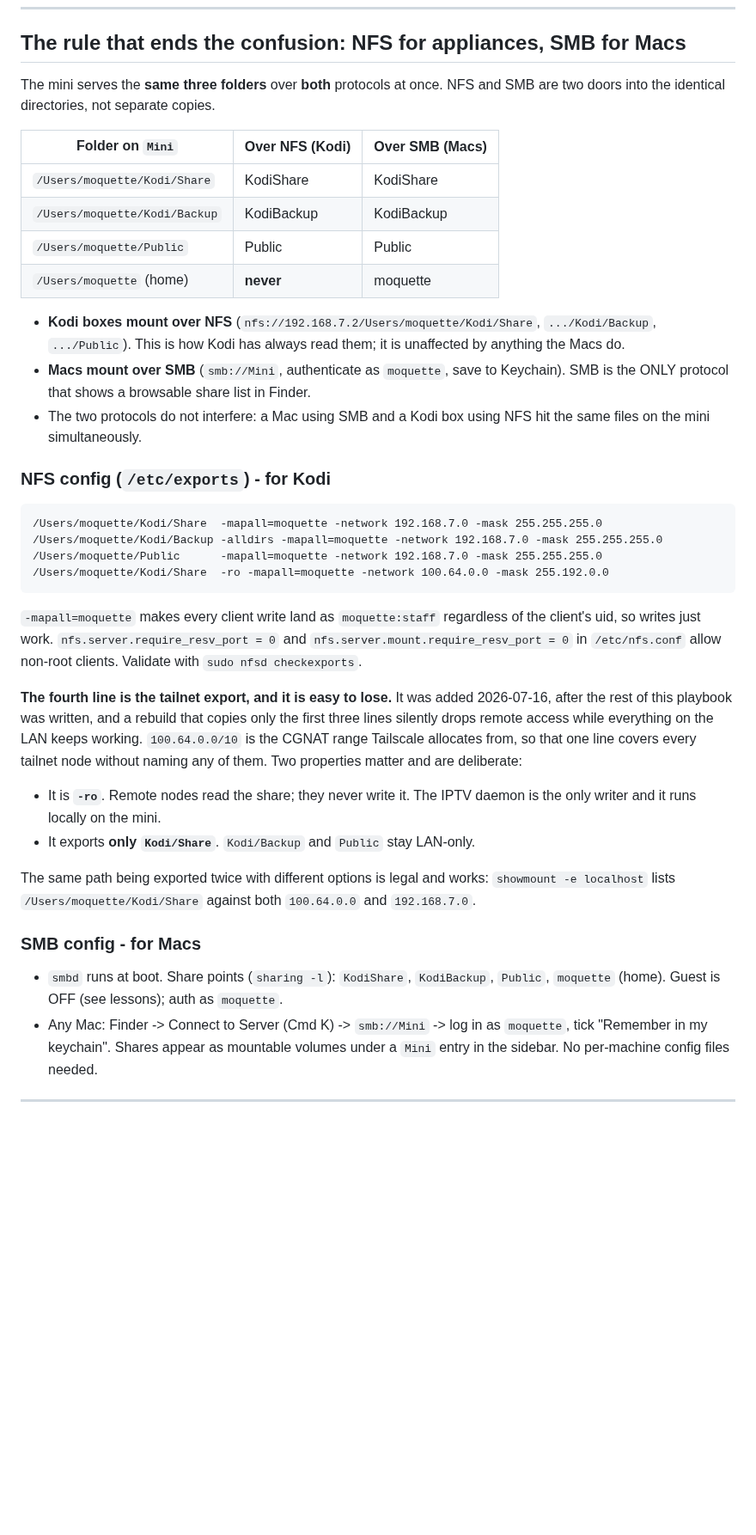
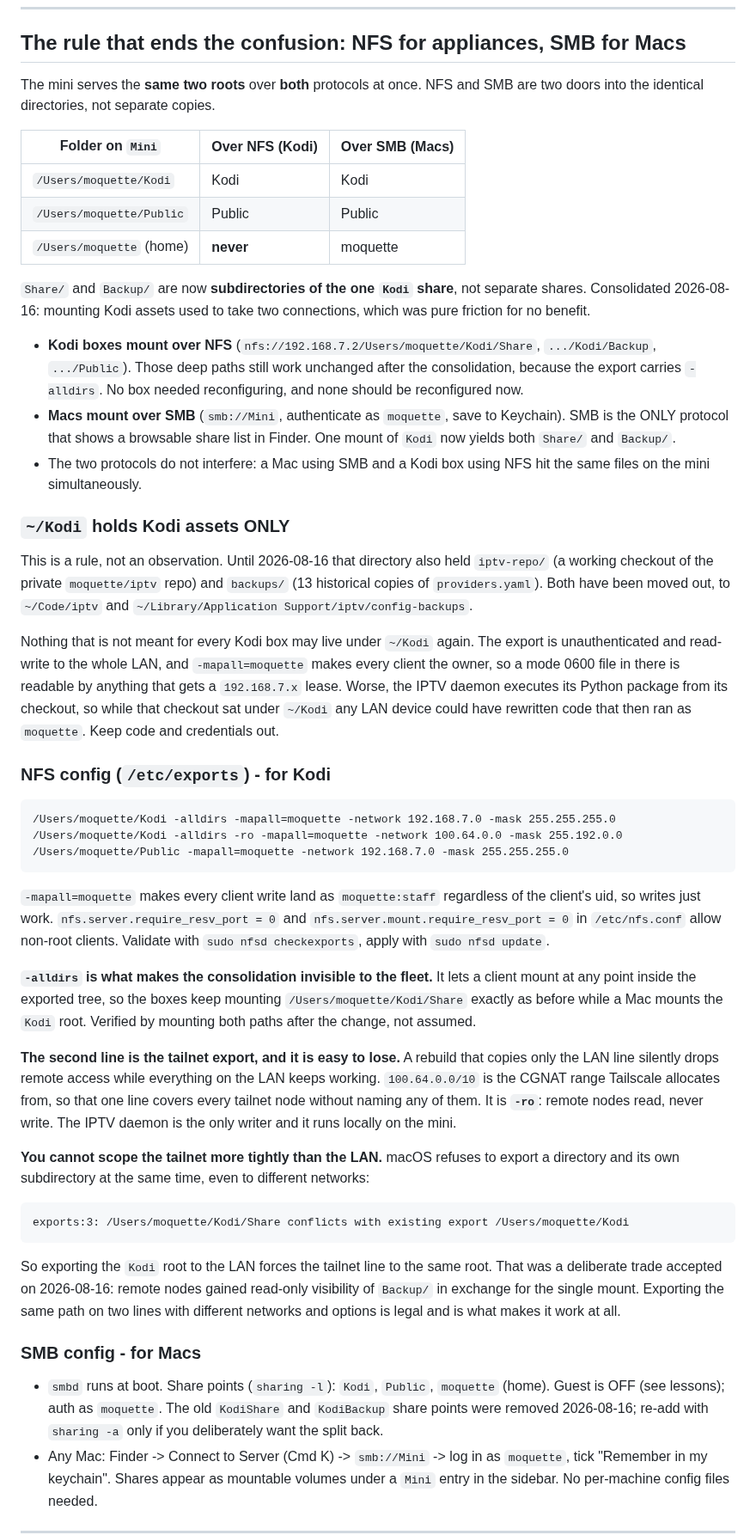
Before and after one commit to tony7bones/tony7bones.github.io, a Markdown page: docs/playbooks/mac-mini-media-server.md, the part around one of its changes. Shown at 86% size. Drawn GitHub-style; blank space fills up the shorter version.

Commit message:
docs: consolidate Kodi shares and relocate the IPTV project out of ~/Kodi (#7)

````diff
--- a/docs/playbooks/mac-mini-media-server.md
+++ b/docs/playbooks/mac-mini-media-server.md
@@ -31,57 +31,89 @@ land here.
 
 ## The rule that ends the confusion: NFS for appliances, SMB for Macs
 
-The mini serves the **same three folders** over **both** protocols at once. NFS
+The mini serves the **same two roots** over **both** protocols at once. NFS
 and SMB are two doors into the identical directories, not separate copies.
 
-| Folder on `Mini`              | Over NFS (Kodi) | Over SMB (Macs) |
-| ----------------------------- | --------------- | --------------- |
-| `/Users/moquette/Kodi/Share`  | KodiShare       | KodiShare       |
-| `/Users/moquette/Kodi/Backup` | KodiBackup      | KodiBackup      |
-| `/Users/moquette/Public`      | Public          | Public          |
-| `/Users/moquette` (home)      | **never**       | moquette        |
+| Folder on `Mini`         | Over NFS (Kodi) | Over SMB (Macs) |
+| ------------------------ | --------------- | --------------- |
+| `/Users/moquette/Kodi`   | Kodi            | Kodi            |
+| `/Users/moquette/Public` | Public          | Public          |
+| `/Users/moquette` (home) | **never**       | moquette        |
+
+`Share/` and `Backup/` are now **subdirectories of the one `Kodi` share**, not
+separate shares. Consolidated 2026-08-16: mounting Kodi assets used to take two
+connections, which was pure friction for no benefit.
 
 - **Kodi boxes mount over NFS** (`nfs://192.168.7.2/Users/moquette/Kodi/Share`,
-  `.../Kodi/Backup`, `.../Public`). This is how Kodi has always read them; it is
-  unaffected by anything the Macs do.
+  `.../Kodi/Backup`, `.../Public`). Those deep paths still work unchanged after
+  the consolidation, because the export carries `-alldirs`. No box needed
+  reconfiguring, and none should be reconfigured now.
 - **Macs mount over SMB** (`smb://Mini`, authenticate as `moquette`, save to
   Keychain). SMB is the ONLY protocol that shows a browsable share list in Finder.
+  One mount of `Kodi` now yields both `Share/` and `Backup/`.
 - The two protocols do not interfere: a Mac using SMB and a Kodi box using NFS hit
   the same files on the mini simultaneously.
+
+### `~/Kodi` holds Kodi assets ONLY
+
+This is a rule, not an observation. Until 2026-08-16 that directory also held
+`iptv-repo/` (a working checkout of the private `moquette/iptv` repo) and
+`backups/` (13 historical copies of `providers.yaml`). Both have been moved out,
+to `~/Code/iptv` and `~/Library/Application Support/iptv/config-backups`.
+
+Nothing that is not meant for every Kodi box may live under `~/Kodi` again. The
+export is unauthenticated and read-write to the whole LAN, and `-mapall=moquette`
+makes every client the owner, so a mode 0600 file in there is readable by anything
+that gets a `192.168.7.x` lease. Worse, the IPTV daemon executes its Python
+package from its checkout, so while that checkout sat under `~/Kodi` any LAN
+device could have rewritten code that then ran as `moquette`. Keep code and
+credentials out.
 
 ### NFS config (`/etc/exports`) - for Kodi
 
 ```
-/Users/moquette/Kodi/Share  -mapall=moquette -network 192.168.7.0 -mask 255.255.255.0
-/Users/moquette/Kodi/Backup -alldirs -mapall=moquette -network 192.168.7.0 -mask 255.255.255.0
-/Users/moquette/Public      -mapall=moquette -network 192.168.7.0 -mask 255.255.255.0
-/Users/moquette/Kodi/Share  -ro -mapall=moquette -network 100.64.0.0 -mask 255.192.0.0
+/Users/moquette/Kodi -alldirs -mapall=moquette -network 192.168.7.0 -mask 255.255.255.0
+/Users/moquette/Kodi -alldirs -ro -mapall=moquette -network 100.64.0.0 -mask 255.192.0.0
+/Users/moquette/Public -mapall=moquette -network 192.168.7.0 -mask 255.255.255.0
 ```
 
 `-mapall=moquette` makes every client write land as `moquette:staff` regardless of
 the client's uid, so writes just work. `nfs.server.require_resv_port = 0` and
 `nfs.server.mount.require_resv_port = 0` in `/etc/nfs.conf` allow non-root clients.
-Validate with `sudo nfsd checkexports`.
+Validate with `sudo nfsd checkexports`, apply with `sudo nfsd update`.
 
-**The fourth line is the tailnet export, and it is easy to lose.** It was added
-2026-07-16, after the rest of this playbook was written, and a rebuild that copies
-only the first three lines silently drops remote access while everything on the
-LAN keeps working. `100.64.0.0/10` is the CGNAT range Tailscale allocates from, so
-that one line covers every tailnet node without naming any of them. Two properties
-matter and are deliberate:
+**`-alldirs` is what makes the consolidation invisible to the fleet.** It lets a
+client mount at any point inside the exported tree, so the boxes keep mounting
+`/Users/moquette/Kodi/Share` exactly as before while a Mac mounts the `Kodi` root.
+Verified by mounting both paths after the change, not assumed.
 
-- It is **`-ro`**. Remote nodes read the share; they never write it. The IPTV
-  daemon is the only writer and it runs locally on the mini.
-- It exports **only `Kodi/Share`**. `Kodi/Backup` and `Public` stay LAN-only.
+**The second line is the tailnet export, and it is easy to lose.** A rebuild that
+copies only the LAN line silently drops remote access while everything on the LAN
+keeps working. `100.64.0.0/10` is the CGNAT range Tailscale allocates from, so that
+one line covers every tailnet node without naming any of them. It is **`-ro`**:
+remote nodes read, never write. The IPTV daemon is the only writer and it runs
+locally on the mini.
 
-The same path being exported twice with different options is legal and works:
-`showmount -e localhost` lists `/Users/moquette/Kodi/Share` against both
-`100.64.0.0` and `192.168.7.0`.
+**You cannot scope the tailnet more tightly than the LAN.** macOS refuses to
+export a directory and its own subdirectory at the same time, even to different
+networks:
+
+```
+exports:3: /Users/moquette/Kodi/Share conflicts with existing export /Users/moquette/Kodi
+```
+
+So exporting the `Kodi` root to the LAN forces the tailnet line to the same root.
+That was a deliberate trade accepted on 2026-08-16: remote nodes gained read-only
+visibility of `Backup/` in exchange for the single mount. Exporting the same path
+on two lines with different networks and options is legal and is what makes it
+work at all.
 
 ### SMB config - for Macs
 
-- `smbd` runs at boot. Share points (`sharing -l`): `KodiShare`, `KodiBackup`,
-  `Public`, `moquette` (home). Guest is OFF (see lessons); auth as `moquette`.
+- `smbd` runs at boot. Share points (`sharing -l`): `Kodi`, `Public`, `moquette`
+  (home). Guest is OFF (see lessons); auth as `moquette`. The old `KodiShare` and
+  `KodiBackup` share points were removed 2026-08-16; re-add with `sharing -a` only
+  if you deliberately want the split back.
 - Any Mac: Finder -> Connect to Server (Cmd K) -> `smb://Mini` -> log in as
   `moquette`, tick "Remember in my keychain". Shares appear as mountable volumes
   under a `Mini` entry in the sidebar. No per-machine config files needed.
````
Also changed, not shown: other parts of docs/playbooks/mac-mini-media-server.md (+29 -12 lines).
